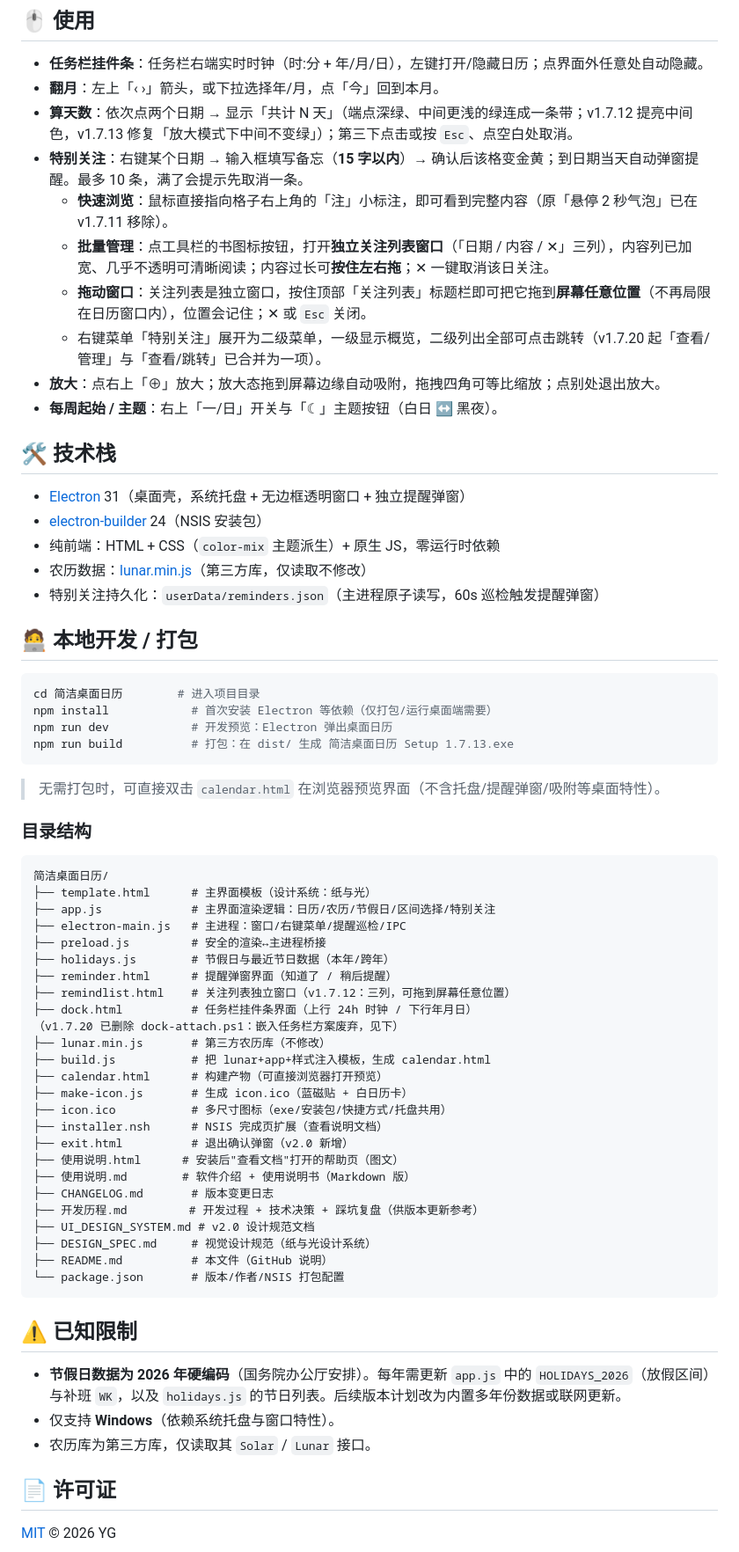
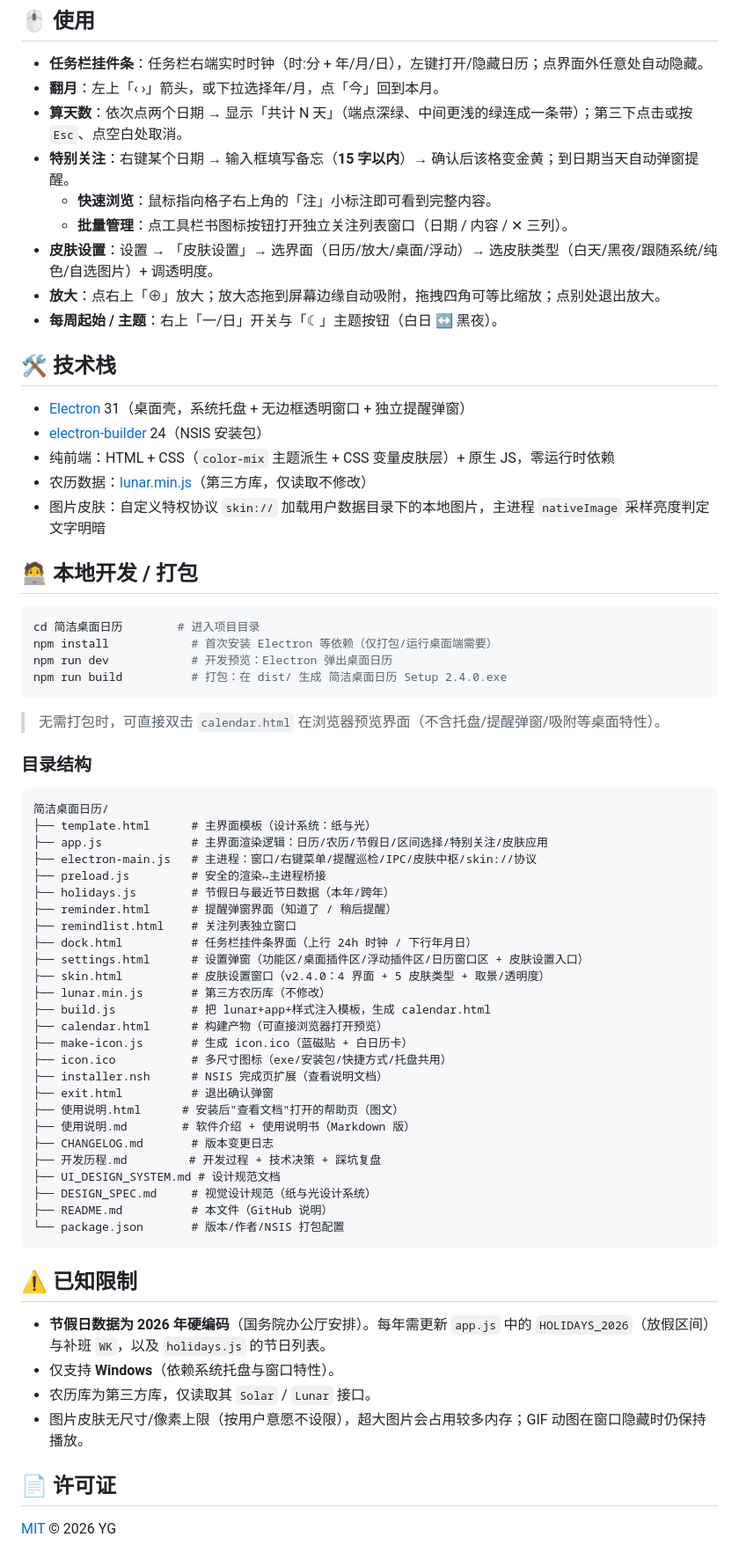
Before and after one commit to kt87on/simple-desktop-calendar, a Markdown page: README.md, the part around one of its changes. Shown at 88% size. GitHub-like rendering.

Commit message:
docs: 更新 README 到 v2.4.0（皮肤系统/图片皮肤/多屏记忆）

````diff
--- a/README.md
+++ b/README.md
@@ -52,12 +52,11 @@
 
 - **任务栏挂件条**：任务栏右端实时时钟（时:分 + 年/月/日），左键打开/隐藏日历；点界面外任意处自动隐藏。
 - **翻月**：左上「‹ ›」箭头，或下拉选择年/月，点「今」回到本月。
-- **算天数**：依次点两个日期 → 显示「共计 N 天」（端点深绿、中间更浅的绿连成一条带；v1.7.12 提亮中间色，v1.7.13 修复「放大模式下中间不变绿」）；第三下点击或按 `Esc`、点空白处取消。
-- **特别关注**：右键某个日期 → 输入框填写备忘（**15 字以内**）→ 确认后该格变金黄；到日期当天自动弹窗提醒。最多 10 条，满了会提示先取消一条。
-  - **快速浏览**：鼠标直接指向格子右上角的「注」小标注，即可看到完整内容（原「悬停 2 秒气泡」已在 v1.7.11 移除）。
-  - **批量管理**：点工具栏的书图标按钮，打开**独立关注列表窗口**（「日期 / 内容 / ✕」三列），内容列已加宽、几乎不透明可清晰阅读；内容过长可**按住左右拖**；✕ 一键取消该日关注。
-  - **拖动窗口**：关注列表是独立窗口，按住顶部「关注列表」标题栏即可把它拖到**屏幕任意位置**（不再局限在日历窗口内），位置会记住；✕ 或 `Esc` 关闭。
-  - 右键菜单「特别关注」展开为二级菜单，一级显示概览，二级列出全部可点击跳转（v1.7.20 起「查看/管理」与「查看/跳转」已合并为一项）。
+- **算天数**：依次点两个日期 → 显示「共计 N 天」（端点深绿、中间更浅的绿连成一条带）；第三下点击或按 `Esc`、点空白处取消。
+- **特别关注**：右键某个日期 → 输入框填写备忘（**15 字以内**）→ 确认后该格变金黄；到日期当天自动弹窗提醒。
+  - **快速浏览**：鼠标指向格子右上角的「注」小标注即可看到完整内容。
+  - **批量管理**：点工具栏书图标按钮打开独立关注列表窗口（日期 / 内容 / ✕ 三列）。
+- **皮肤设置**：设置 → 「皮肤设置」→ 选界面（日历/放大/桌面/浮动）→ 选皮肤类型（白天/黑夜/跟随系统/纯色/自选图片）+ 调透明度。
 - **放大**：点右上「⊕」放大；放大态拖到屏幕边缘自动吸附，拖拽四角可等比缩放；点别处退出放大。
 - **每周起始 / 主题**：右上「一/日」开关与「☾」主题按钮（白日 ↔ 黑夜）。
 
@@ -65,9 +64,9 @@
 
 - [Electron](https://www.electronjs.org/) 31（桌面壳，系统托盘 + 无边框透明窗口 + 独立提醒弹窗）
 - [electron-builder](https://www.electron.build/) 24（NSIS 安装包）
-- 纯前端：HTML + CSS（`color-mix` 主题派生）+ 原生 JS，零运行时依赖
+- 纯前端：HTML + CSS（`color-mix` 主题派生 + CSS 变量皮肤层）+ 原生 JS，零运行时依赖
 - 农历数据：[lunar.min.js](https://github.com/6tail/lunar-javascript)（第三方库，仅读取不修改）
-- 特别关注持久化：`userData/reminders.json`（主进程原子读写，60s 巡检触发提醒弹窗）
+- 图片皮肤：自定义特权协议 `skin://` 加载用户数据目录下的本地图片，主进程 `nativeImage` 采样亮度判定文字明暗
 
 ## 🧑‍💻 本地开发 / 打包
 
@@ -75,7 +74,7 @@
 cd 简洁桌面日历        # 进入项目目录
 npm install            # 首次安装 Electron 等依赖（仅打包/运行桌面端需要）
 npm run dev            # 开发预览：Electron 弹出桌面日历
-npm run build          # 打包：在 dist/ 生成 简洁桌面日历 Setup 1.7.13.exe
+npm run build          # 打包：在 dist/ 生成 简洁桌面日历 Setup 2.4.0.exe
 ```
 
 > 无需打包时，可直接双击 `calendar.html` 在浏览器预览界面（不含托盘/提醒弹窗/吸附等桌面特性）。
@@ -85,26 +84,27 @@ npm run build          # 打包：在 dist/ 生成 简洁桌面日历 Setup 1.7.
 ```
 简洁桌面日历/
 ├── template.html      # 主界面模板（设计系统：纸与光）
-├── app.js             # 主界面渲染逻辑：日历/农历/节假日/区间选择/特别关注
-├── electron-main.js   # 主进程：窗口/右键菜单/提醒巡检/IPC
+├── app.js             # 主界面渲染逻辑：日历/农历/节假日/区间选择/特别关注/皮肤应用
+├── electron-main.js   # 主进程：窗口/右键菜单/提醒巡检/IPC/皮肤中枢/skin://协议
 ├── preload.js         # 安全的渲染↔主进程桥接
 ├── holidays.js        # 节假日与最近节日数据（本年/跨年）
 ├── reminder.html      # 提醒弹窗界面（知道了 / 稍后提醒）
-├── remindlist.html    # 关注列表独立窗口（v1.7.12：三列，可拖到屏幕任意位置）
+├── remindlist.html    # 关注列表独立窗口
 ├── dock.html          # 任务栏挂件条界面（上行 24h 时钟 / 下行年月日）
-（v1.7.20 已删除 dock-attach.ps1：嵌入任务栏方案废弃，见下）
+├── settings.html      # 设置弹窗（功能区/桌面插件区/浮动插件区/日历窗口区 + 皮肤设置入口）
+├── skin.html          # 皮肤设置窗口（v2.4.0：4 界面 + 5 皮肤类型 + 取景/透明度）
 ├── lunar.min.js       # 第三方农历库（不修改）
 ├── build.js           # 把 lunar+app+样式注入模板，生成 calendar.html
 ├── calendar.html      # 构建产物（可直接浏览器打开预览）
 ├── make-icon.js       # 生成 icon.ico（蓝磁贴 + 白日历卡）
 ├── icon.ico           # 多尺寸图标（exe/安装包/快捷方式/托盘共用）
 ├── installer.nsh      # NSIS 完成页扩展（查看说明文档）
-├── exit.html          # 退出确认弹窗（v2.0 新增）
+├── exit.html          # 退出确认弹窗
 ├── 使用说明.html      # 安装后"查看文档"打开的帮助页（图文）
 ├── 使用说明.md        # 软件介绍 + 使用说明书（Markdown 版）
 ├── CHANGELOG.md       # 版本变更日志
-├── 开发历程.md         # 开发过程 + 技术决策 + 踩坑复盘（供版本更新参考）
-├── UI_DESIGN_SYSTEM.md # v2.0 设计规范文档
+├── 开发历程.md         # 开发过程 + 技术决策 + 踩坑复盘
+├── UI_DESIGN_SYSTEM.md # 设计规范文档
 ├── DESIGN_SPEC.md     # 视觉设计规范（纸与光设计系统）
 ├── README.md          # 本文件（GitHub 说明）
 └── package.json       # 版本/作者/NSIS 打包配置
@@ -112,9 +112,10 @@ npm run build          # 打包：在 dist/ 生成 简洁桌面日历 Setup 1.7.
 
 ## ⚠️ 已知限制
 
-- **节假日数据为 2026 年硬编码**（国务院办公厅安排）。每年需更新 `app.js` 中的 `HOLIDAYS_2026`（放假区间）与补班 `WK`，以及 `holidays.js` 的节日列表。后续版本计划改为内置多年份数据或联网更新。
+- **节假日数据为 2026 年硬编码**（国务院办公厅安排）。每年需更新 `app.js` 中的 `HOLIDAYS_2026`（放假区间）与补班 `WK`，以及 `holidays.js` 的节日列表。
 - 仅支持 **Windows**（依赖系统托盘与窗口特性）。
 - 农历库为第三方库，仅读取其 `Solar` / `Lunar` 接口。
+- 图片皮肤无尺寸/像素上限（按用户意愿不设限），超大图片会占用较多内存；GIF 动图在窗口隐藏时仍保持播放。
 
 ## 📄 许可证
 
````
Also changed, not shown: other parts of README.md (+16 -16 lines).
